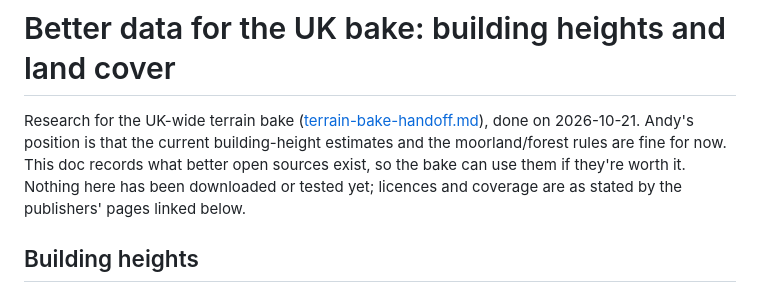
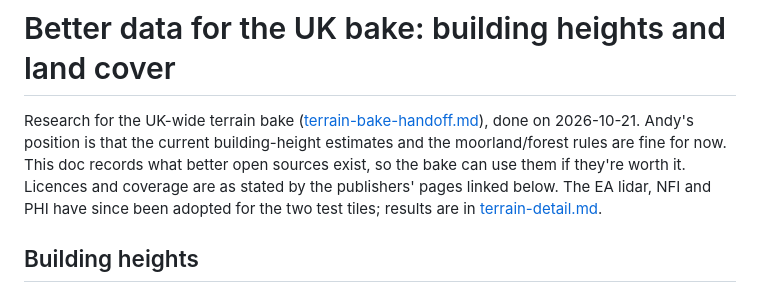
Before and after one commit to andymantell/weather-map, a Markdown page: docs/terrain-data-sources.md, the part around the change. Drawn GitHub-style.

```diff
--- a/docs/terrain-data-sources.md
+++ b/docs/terrain-data-sources.md
@@ -3,8 +3,9 @@
 Research for the UK-wide terrain bake ([terrain-bake-handoff.md](terrain-bake-handoff.md)),
 done on 2026-10-21. Andy's position is that the current building-height estimates and the
 moorland/forest rules are fine for now. This doc records what better open sources exist, so
-the bake can use them if they're worth it. Nothing here has been downloaded or tested yet;
-licences and coverage are as stated by the publishers' pages linked below.
+the bake can use them if they're worth it. Licences and coverage are as stated by the publishers' pages linked below. The EA lidar, NFI
+and PHI have since been adopted for the two test tiles; results are in
+[terrain-detail.md](terrain-detail.md#lidar-heights-forest-inventory-and-habitats-2026-10-22).
 
 ## Building heights
 
```
Also changed, not shown: docs/terrain-detail.md (+26 -0 lines).
